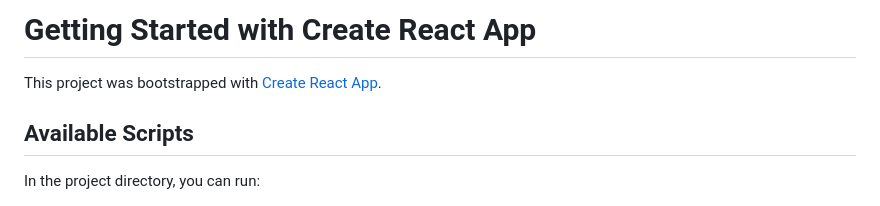
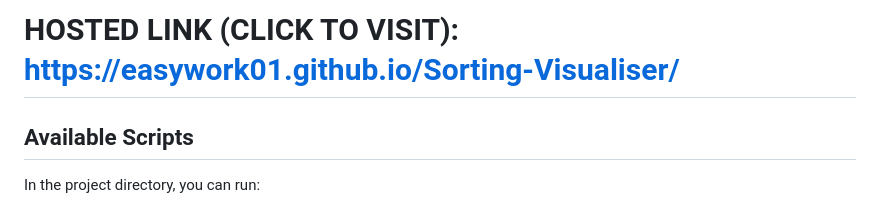
Before and after one commit to easywork01/sortingv, a Markdown page: README.md, the part around the change. Drawn GitHub-style.

```diff
--- a/README.md
+++ b/README.md
@@ -1,6 +1,4 @@
-# Getting Started with Create React App
-
-This project was bootstrapped with [Create React App](https://github.com/facebook/create-react-app).
+# HOSTED LINK (CLICK TO VISIT): https://easywork01.github.io/Sorting-Visualiser/
 
 ## Available Scripts
 
```
